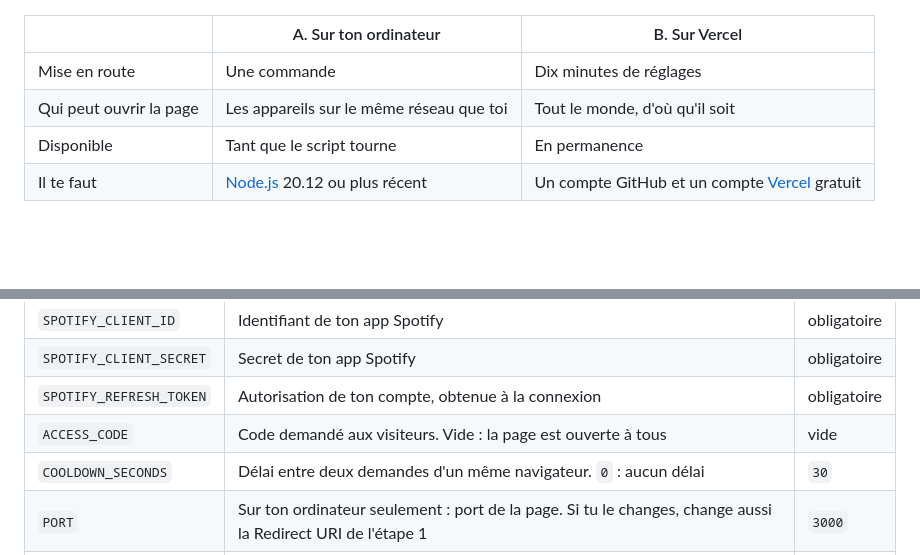
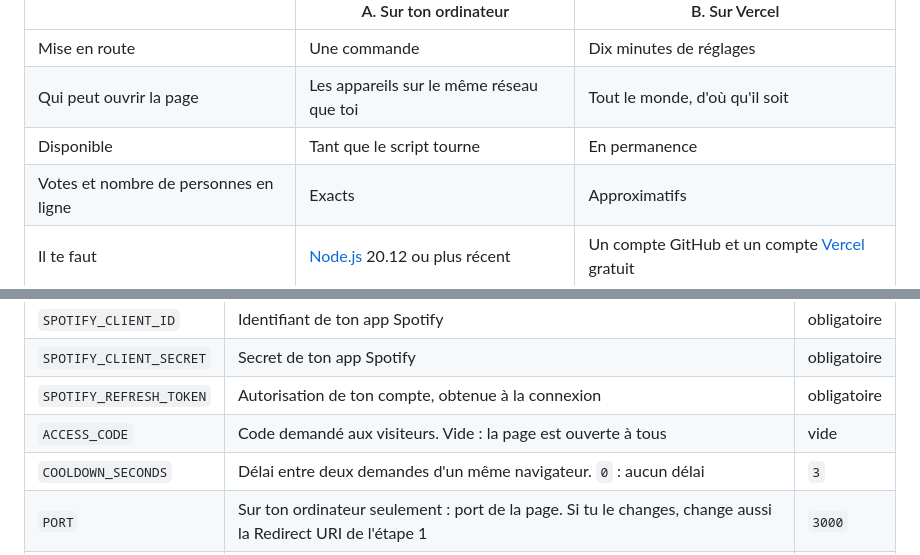
Before and after one commit to ArthurBlr/spotify-song-request, a Markdown page: README.md, 2 parts joined by grey strips. GitHub-like rendering; blank space fills up the shorter version.

```diff
--- a/README.md
+++ b/README.md
@@ -23,6 +23,7 @@ Deux façons de faire, à toi de choisir :
 | Mise en route | Une commande | Dix minutes de réglages |
 | Qui peut ouvrir la page | Les appareils sur le même réseau que toi | Tout le monde, d'où qu'il soit |
 | Disponible | Tant que le script tourne | En permanence |
+| Votes et nombre de personnes en ligne | Exacts | Approximatifs |
 | Il te faut | [Node.js](https://nodejs.org) 20.12 ou plus récent | Un compte GitHub et un compte [Vercel](https://vercel.com) gratuit |
 
 ### A. Sur ton ordinateur
@@ -120,7 +124,7 @@ Sur ton ordinateur, ils se trouvent dans le fichier `.env` ; relance `npm start`
 | `SPOTIFY_CLIENT_SECRET` | Secret de ton app Spotify | obligatoire |
 | `SPOTIFY_REFRESH_TOKEN` | Autorisation de ton compte, obtenue à la connexion | obligatoire |
 | `ACCESS_CODE` | Code demandé aux visiteurs. Vide : la page est ouverte à tous | vide |
-| `COOLDOWN_SECONDS` | Délai entre deux demandes d'un même navigateur. `0` : aucun délai | `30` |
+| `COOLDOWN_SECONDS` | Délai entre deux demandes d'un même navigateur. `0` : aucun délai | `3` |
 | `PORT` | Sur ton ordinateur seulement : port de la page. Si tu le changes, change aussi la Redirect URI de l'étape 1 | `3000` |
 | `HOST` | Sur ton ordinateur seulement : `127.0.0.1` rend la page invisible pour les autres appareils | `0.0.0.0` |
 
```
Also changed, not shown: other parts of README.md (+8 -4 lines), docs/screenshot.png, 11 other files.
